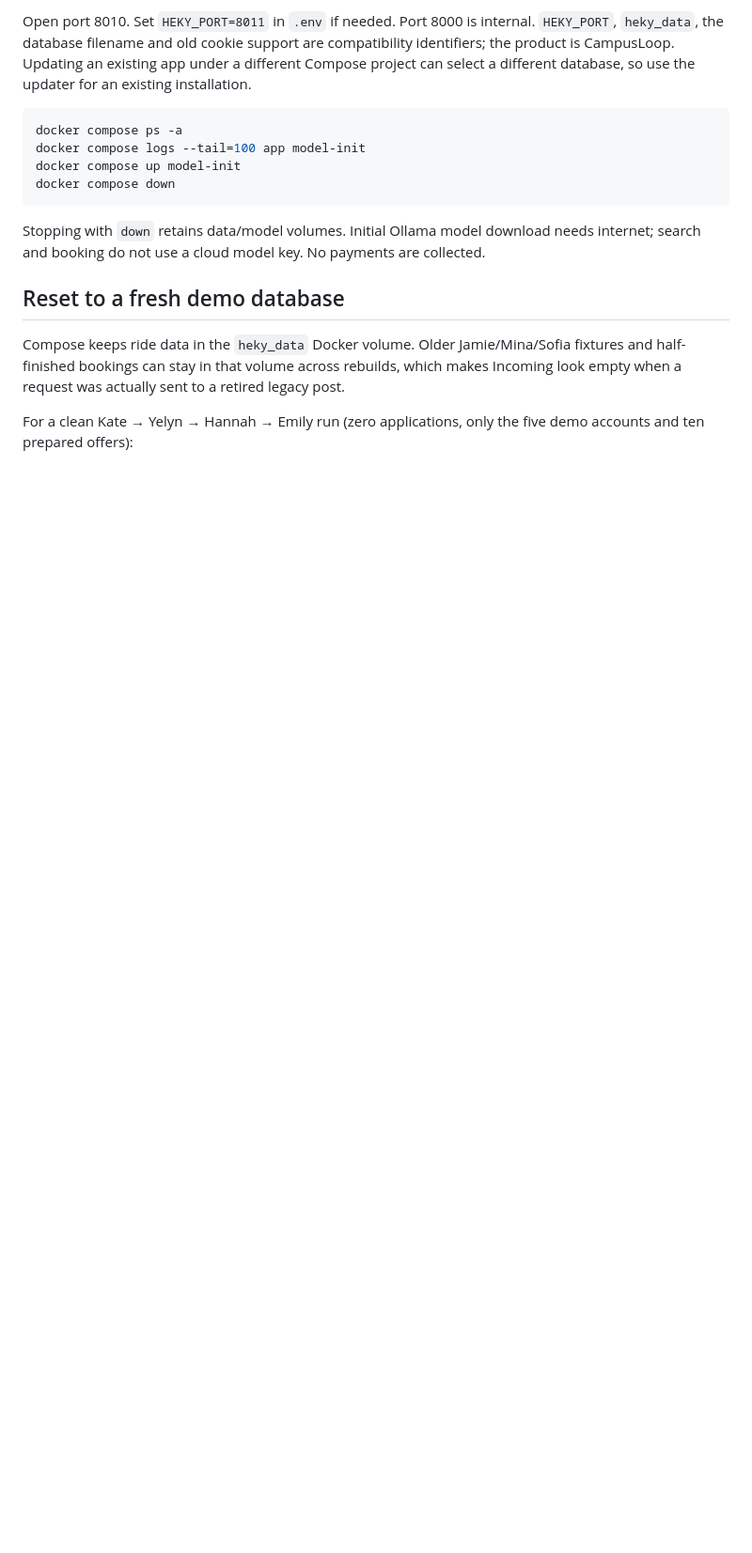
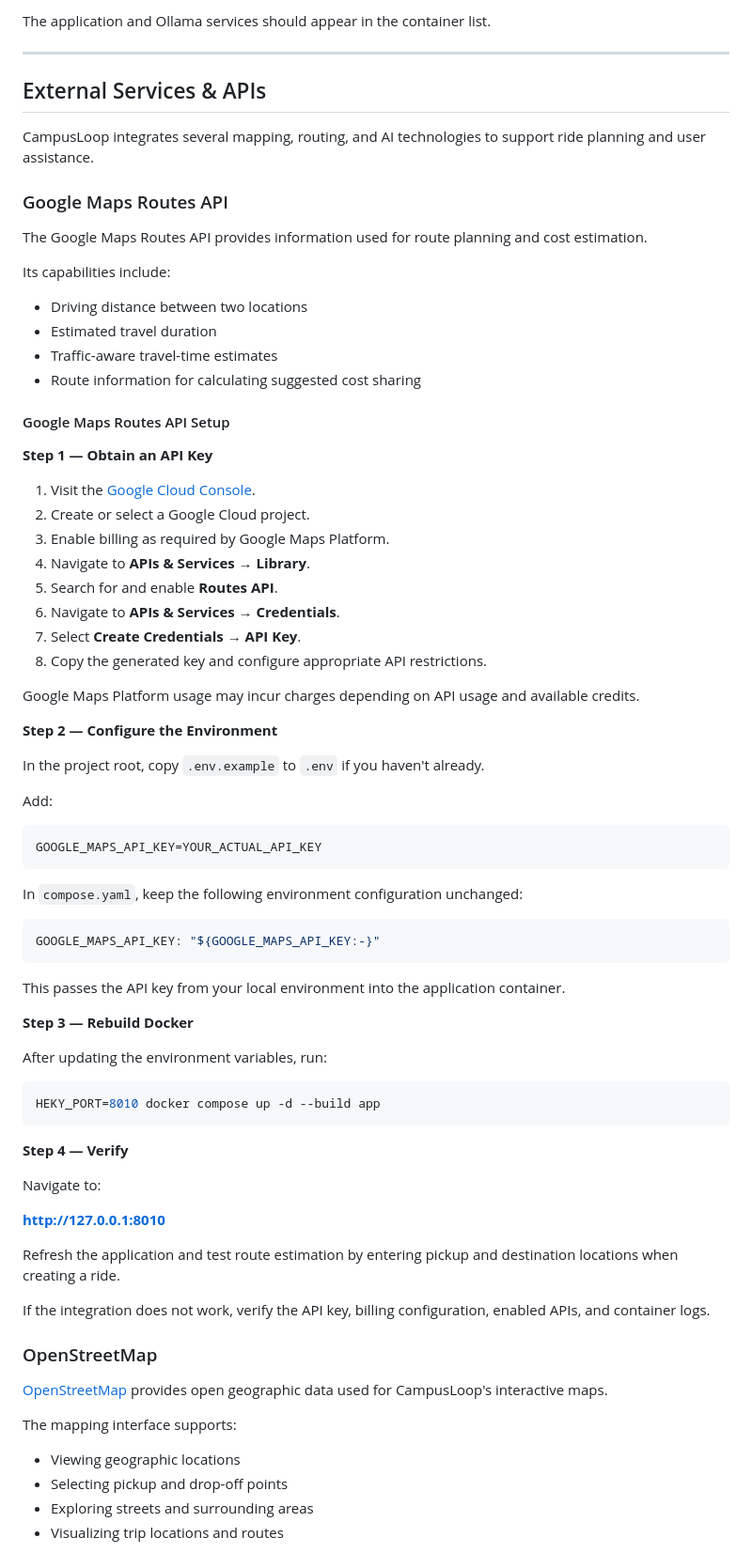
Before and after one commit to Orzzzzzn/CampusLoop, a Markdown page: README.md, the part around one of its changes. Shown at 94% size. Drawn GitHub-style; blank space fills up the shorter version.

````diff
--- a/README.md
+++ b/README.md
@@ -75,18 +150,83 @@ docker compose up --build -d
 ```
 
-Open port 8010. Set `HEKY_PORT=8011` in `.env` if needed. Port 8000 is internal. `HEKY_PORT`, `heky_data`, the database filename and old cookie support are compatibility identifiers; the product is CampusLoop. Updating an existing app under a different Compose project can select a different database, so use the updater for an existing installation.
+The application and Ollama services should appear in the container list.
+
+---
+
+## External Services & APIs
+
+CampusLoop integrates several mapping, routing, and AI technologies to support ride planning and user assistance.
+
+### Google Maps Routes API
+
+The Google Maps Routes API provides information used for route planning and cost estimation.
+
+Its capabilities include:
+
+- Driving distance between two locations
+- Estimated travel duration
+- Traffic-aware travel-time estimates
+- Route information for calculating suggested cost sharing
+
+#### Google Maps Routes API Setup
+
+**Step 1 — Obtain an API Key**
+
+1. Visit the [Google Cloud Console](https://console.cloud.google.com/).
+2. Create or select a Google Cloud project.
+3. Enable billing as required by Google Maps Platform.
+4. Navigate to **APIs & Services → Library**.
+5. Search for and enable **Routes API**.
+6. Navigate to **APIs & Services → Credentials**.
+7. Select **Create Credentials → API Key**.
+8. Copy the generated key and configure appropriate API restrictions.
+
+Google Maps Platform usage may incur charges depending on API usage and available credits.
+
+**Step 2 — Configure the Environment**
+
+In the project root, copy `.env.example` to `.env` if you haven't already.
+
+Add:
+
+```dotenv
+GOOGLE_MAPS_API_KEY=YOUR_ACTUAL_API_KEY
+```
+
+In `compose.yaml`, keep the following environment configuration unchanged:
+
+```yaml
+GOOGLE_MAPS_API_KEY: "${GOOGLE_MAPS_API_KEY:-}"
+```
+
+This passes the API key from your local environment into the application container.
+
+**Step 3 — Rebuild Docker**
+
+After updating the environment variables, run:
 
 ```bash
-docker compose ps -a
-docker compose logs --tail=100 app model-init
-docker compose up model-init
-docker compose down
+HEKY_PORT=8010 docker compose up -d --build app
 ```
 
-Stopping with `down` retains data/model volumes. Initial Ollama model download needs internet; search and booking do not use a cloud model key. No payments are collected.
+**Step 4 — Verify**
 
-## Reset to a fresh demo database
+Navigate to:
 
-Compose keeps ride data in the `heky_data` Docker volume. Older Jamie/Mina/Sofia fixtures and half-finished bookings can stay in that volume across rebuilds, which makes Incoming look empty when a request was actually sent to a retired legacy post.
+**http://127.0.0.1:8010**
 
-For a clean Kate → Yelyn → Hannah → Emily run (zero applications, only the five demo accounts and ten prepared offers):
+Refresh the application and test route estimation by entering pickup and destination locations when creating a ride.
+
+If the integration does not work, verify the API key, billing configuration, enabled APIs, and container logs.
+
+### OpenStreetMap
+
+[OpenStreetMap](https://www.openstreetmap.org/) provides open geographic data used for CampusLoop's interactive maps.
+
+The mapping interface supports:
+
+- Viewing geographic locations
+- Selecting pickup and drop-off points
+- Exploring streets and surrounding areas
+- Visualizing trip locations and routes
+
````
Also changed, not shown: other parts of README.md (+337 -127 lines).
